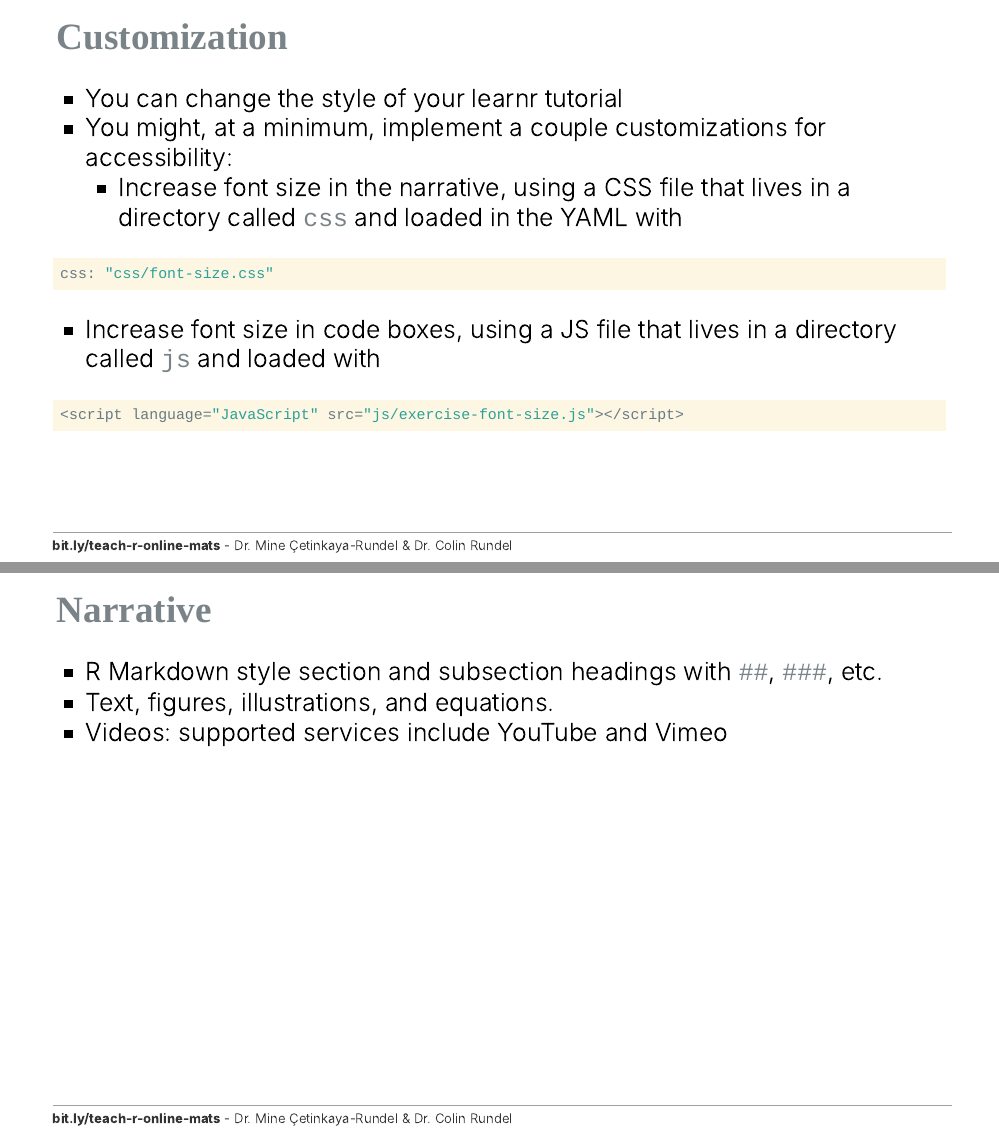
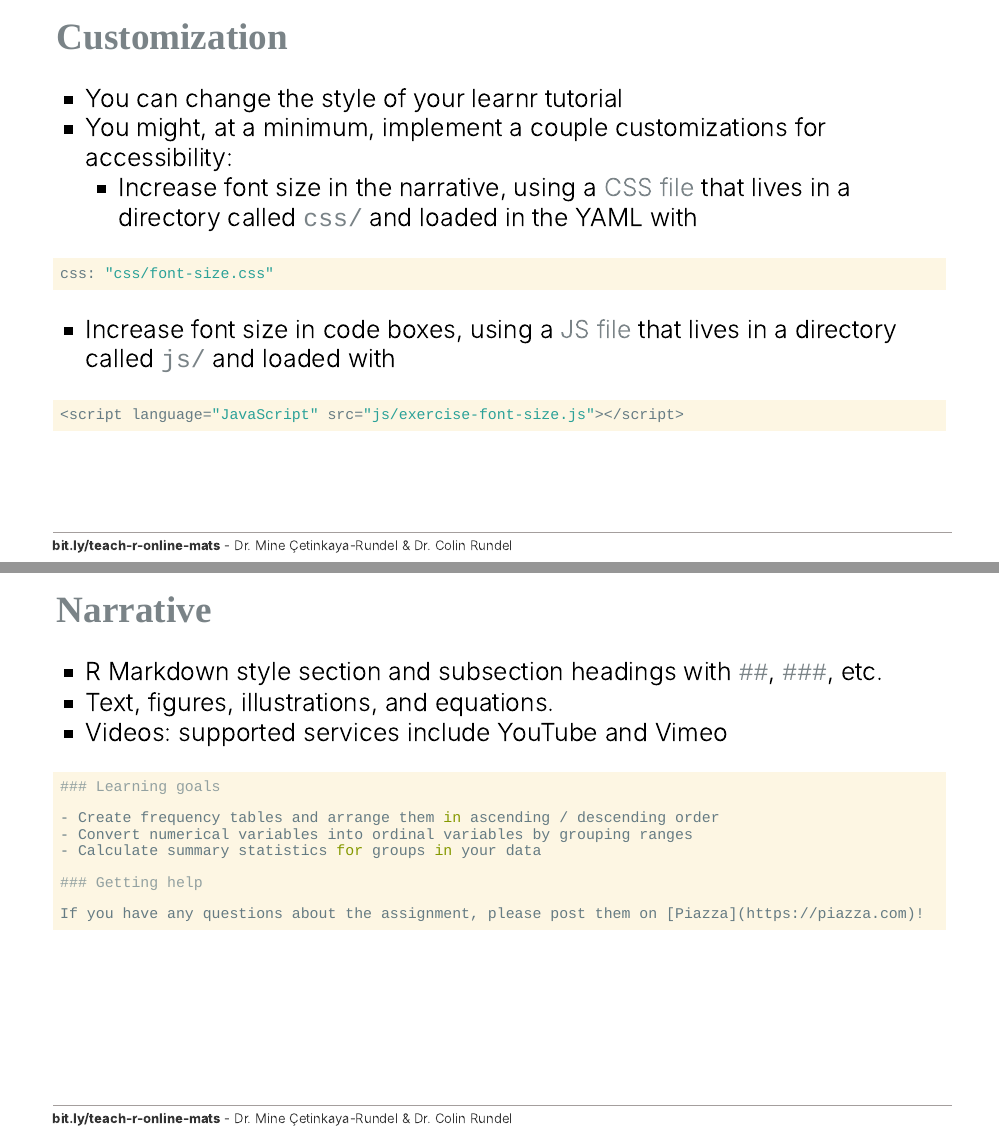
Before and after one commit to mine-cetinkaya-rundel/teach-r-online, an R Markdown document (02-tutorial/02-tutorial.Rmd): pages 19 and 20 of 43 before the commit and pages 20 and 21 of 44 after it, joined at a grey line. The pictures show the slides in the output file 02-tutorial/02-tutorial.html that the author committed with the source; the slides are laid out offline by our stand-in for remark.js, each with all of its steps uncovered, in fonts that may differ from those the slides ask for, and without slide numbers, shadows or browser add-ons; library style sheets and scripts come from the installed R packages.

Commit message:
Add more

````diff
--- a/02-tutorial/02-tutorial.Rmd
+++ b/02-tutorial/02-tutorial.Rmd
@@ -222,6 +222,12 @@ class: middle, inverse
 
 ---
 
+```{r echo=FALSE, out.width="70%", fig.align="center"}
+knitr::include_graphics("images/puzzle-pieces.png")
+```
+
+---
+
 ## `r emo::ji("package")` learnr
 
 - **learnr** is an R package that makes it easy to create interactive tutorials from R Markdown documents.
@@ -306,13 +312,13 @@ runtime: shiny_prerendered
 
 - You can change the style of your learnr tutorial
 - You might, at a minimum, implement a couple customizations for accessibility:
-  - Increase font size in the narrative, using a CSS file that lives in a directory called `css` and loaded in the YAML with
+  - Increase font size in the narrative, using a [CSS file](https://github.com/mine-cetinkaya-rundel/teach-r-online/blob/master/02-tutorial/examples/css/font-size.css) that lives in a directory called `css/` and loaded in the YAML with
 
 ```{r eval=FALSE}
 css: "css/font-size.css"
 ```
 
-  - Increase font size in code boxes, using a JS file that lives in a directory called `js` and loaded with
+  - Increase font size in code boxes, using a [JS file](https://github.com/mine-cetinkaya-rundel/teach-r-online/blob/master/02-tutorial/examples/js/exercise-font-size.js) that lives in a directory called `js/` and loaded with
 
 ```{r eval=FALSE}
 <script language="JavaScript" src="js/exercise-font-size.js"></script>
@@ -325,6 +331,19 @@ css: "css/font-size.css"
 - R Markdown style section and subsection headings with `##`, `###`, etc.
 - Text, figures, illustrations, and equations.
 - Videos: supported services include YouTube and Vimeo
+
+```{r eval=FALSE}
+### Learning goals
+
+- Create frequency tables and arrange them in ascending / descending order
+- Convert numerical variables into ordinal variables by grouping ranges
+- Calculate summary statistics for groups in your data
+
+### Getting help
+
+If you have any questions about the assignment, please post them on [Piazza](https://piazza.com)!
+```
+
 
 ---
 
````
Also changed, not shown: 02-tutorial/02-tutorial.html, 02-tutorial/images/puzzle-pieces.png (added), 02-tutorial/02-tutorial.Rmd (2 more changed lines), 1 other file.
